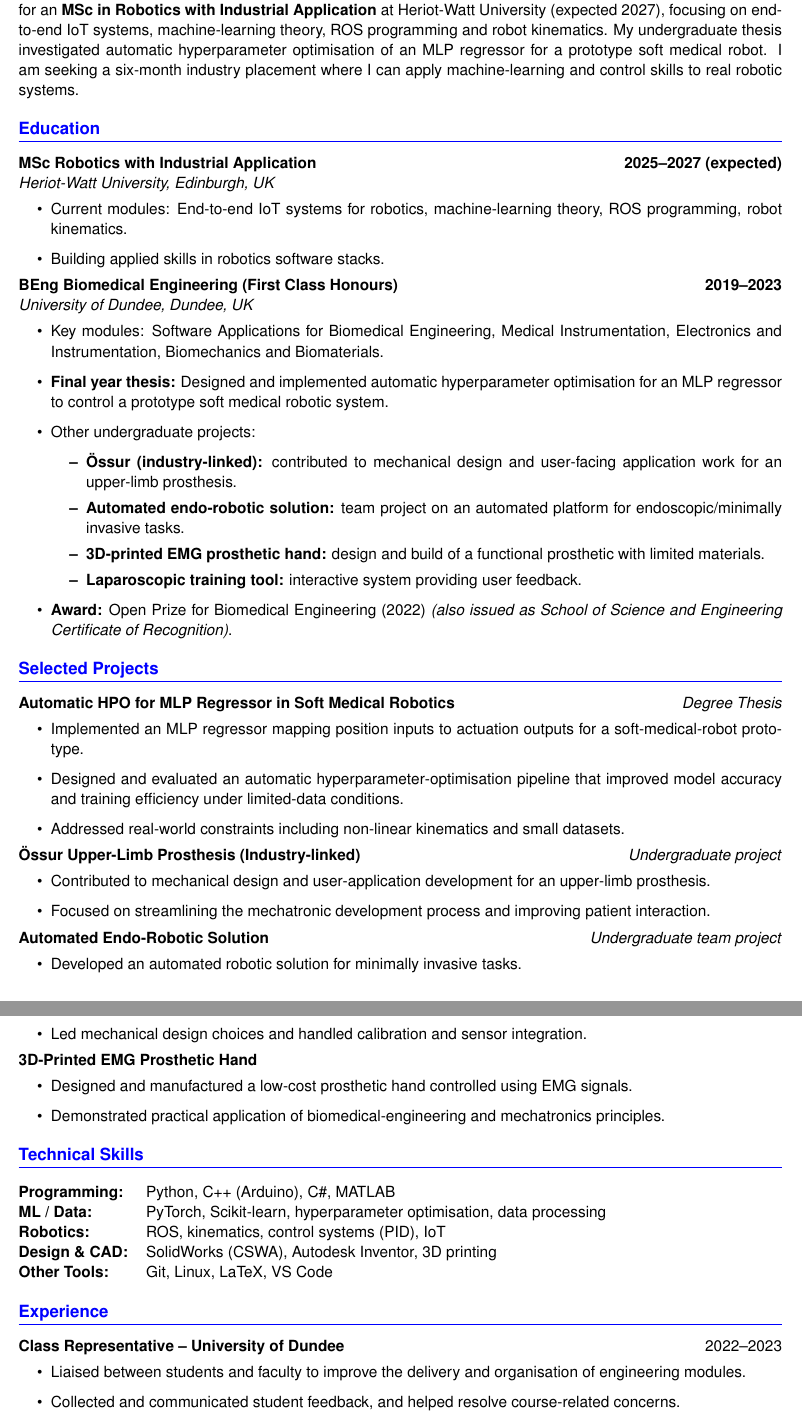
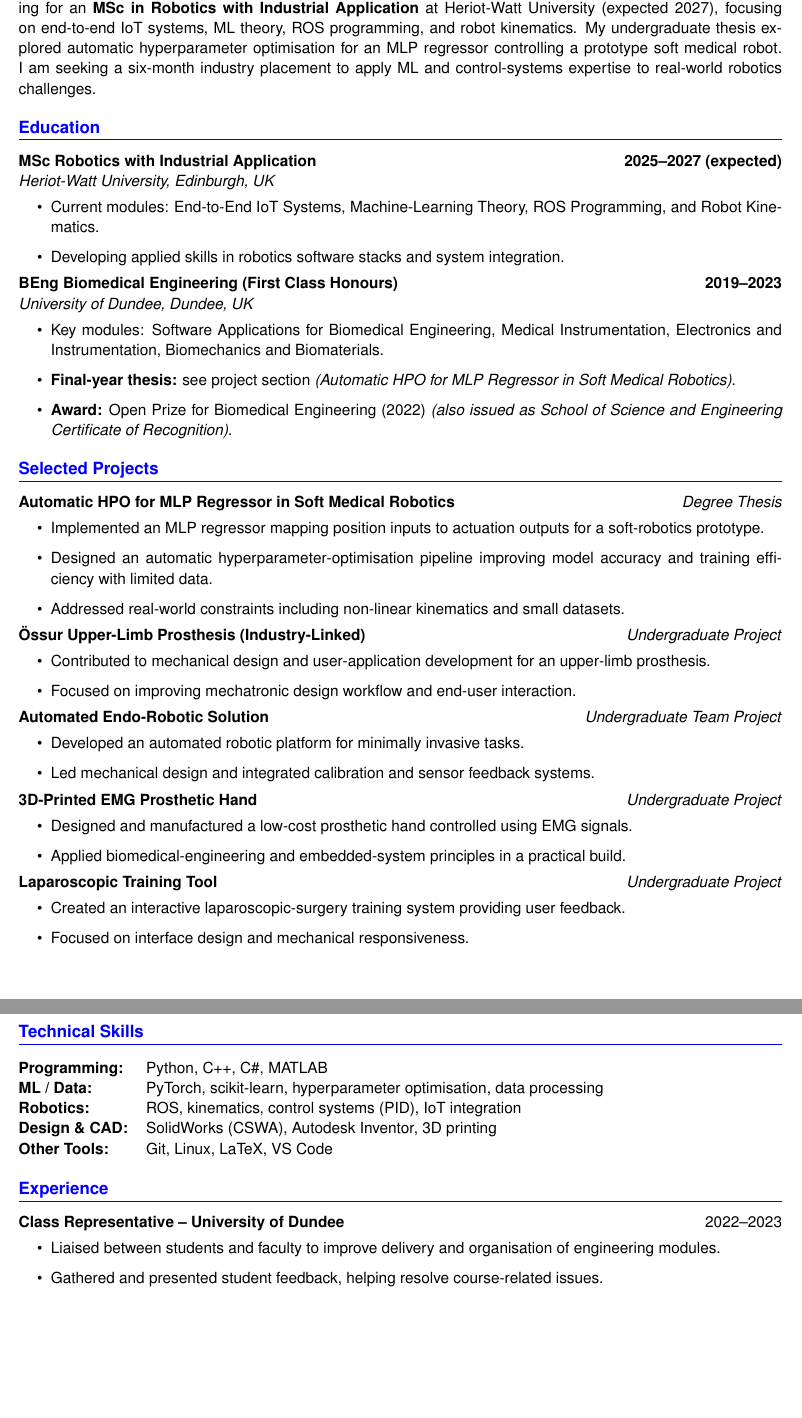
Before and after one commit to Luk446/LaTexCV, a LaTeX CV (cv.tex): two parts of pages 1 and 2 of 2, joined at a grey line, cut so that both start at the same text, the shorter picture padded with empty space. Compiled offline with pdfLaTeX.

Commit message:
move around

```diff
--- a/cv.tex
+++ b/cv.tex
@@ -18,20 +16,18 @@
 \usepackage[a4paper,margin=1.7cm]{geometry}
 
 %------------------ Formatting ------------------%
-
 \setlength{\parskip}{2pt}
 \setlength{\parindent}{0pt}
-\renewcommand{\baselinestretch}{0.97} % compress line spacing
+\renewcommand{\baselinestretch}{0.97}
 \titleformat{\section}{\large\bfseries\color{blue}}{}{0em}{}[\titlerule]
 \titleformat{\subsection}{\normalsize\bfseries}{}{0em}{}[]
-\setlist[itemize]{left=1.2em, itemsep=2pt, topsep=2pt} % tight bullet points
+\setlist[itemize]{left=1.2em, itemsep=2pt, topsep=2pt}
 
-% section title spacing
-\titlespacing*{\section}{0pt}{10pt plus 2pt minus 2pt}{8pt}  % tighter before/after sections
+% Section title spacing
+\titlespacing*{\section}{0pt}{10pt plus 2pt minus 2pt}{8pt}
 \titlespacing*{\subsection}{0pt}{8pt plus 1pt minus 1pt}{6pt}
 
 %------------------ Header ------------------%
-
 \begin{document}
 \begin{center}
     {\LARGE \textbf{Luke Edgecombe}} \\[4pt]
@@ -43,84 +39,78 @@
 \vspace{0.3cm}
 
 %========================================================%
-
 \section*{About Me}
-Robotics and machine-learning engineer with a background in biomedical engineering. I am currently studying for an \textbf{MSc in Robotics with Industrial Application} at Heriot-Watt University (expected 2027), focusing on end-to-end IoT systems, machine-learning theory, ROS programming and robot kinematics. My undergraduate thesis investigated automatic hyperparameter optimisation of an MLP regressor for a prototype soft medical robot. I am seeking a six-month industry placement where I can apply machine-learning and control skills to real robotic systems.
+Robotics and machine-learning engineer with a background in biomedical engineering. I am currently studying for an \textbf{MSc in Robotics with Industrial Application} at Heriot-Watt University (expected 2027), focusing on end-to-end IoT systems, ML theory, ROS programming, and robot kinematics. My undergraduate thesis explored automatic hyperparameter optimisation for an MLP regressor controlling a prototype soft medical robot. I am seeking a six-month industry placement to apply ML and control-systems expertise to real-world robotics challenges.
 
 %========================================================%
-
 \section*{Education}
 
 \textbf{MSc Robotics with Industrial Application} \hfill \textbf{2025--2027 (expected)}\\
-    \textit{Heriot-Watt University, Edinburgh, UK}
+\textit{Heriot-Watt University, Edinburgh, UK}
 \begin{itemize}
-    \item Current modules: End-to-end IoT systems for robotics, machine-learning theory, ROS programming, robot kinematics.
-    \item Building applied skills in robotics software stacks.
+    \item Current modules: End-to-End IoT Systems, Machine-Learning Theory, ROS Programming, and Robot Kinematics.
+    \item Developing applied skills in robotics software stacks and system integration.
 \end{itemize}
 
 \textbf{BEng Biomedical Engineering (First Class Honours)} \hfill \textbf{2019--2023}\\
 \textit{University of Dundee, Dundee, UK}
 \begin{itemize}
     \item Key modules: Software Applications for Biomedical Engineering, Medical Instrumentation, Electronics and Instrumentation, Biomechanics and Biomaterials.
-    \item \textbf{Final year thesis:} Designed and implemented automatic hyperparameter optimisation for an MLP regressor to control a prototype soft medical robotic system.
-    \item Other undergraduate projects:
-    \begin{itemize}
-        \item \textbf{Össur (industry-linked):} contributed to mechanical design and user-facing application work for an upper-limb prosthesis.
-        \item \textbf{Automated endo-robotic solution:} team project on an automated platform for endoscopic/minimally invasive tasks.
-        \item \textbf{3D-printed EMG prosthetic hand:} design and build of a functional prosthetic with limited materials.
-        \item \textbf{Laparoscopic training tool:} interactive system providing user feedback.
-    \end{itemize}
+    \item \textbf{Final-year thesis:} see project section \emph{(Automatic HPO for MLP Regressor in Soft Medical Robotics)}.
     \item \textbf{Award:} Open Prize for Biomedical Engineering (2022) \emph{(also issued as School of Science and Engineering Certificate of Recognition)}.
 \end{itemize}
 
 %========================================================%
-
 \section*{Selected Projects}
 
 \textbf{Automatic HPO for MLP Regressor in Soft Medical Robotics} \hfill \textit{Degree Thesis}
 \begin{itemize}
-    \item Implemented an MLP regressor mapping position inputs to actuation outputs for a soft-medical-robot prototype.
-    \item Designed and evaluated an automatic hyperparameter-optimisation pipeline that improved model accuracy and training efficiency under limited-data conditions.
+    \item Implemented an MLP regressor mapping position inputs to actuation outputs for a soft-robotics prototype.
+    \item Designed an automatic hyperparameter-optimisation pipeline improving model accuracy and training efficiency with limited data.
     \item Addressed real-world constraints including non-linear kinematics and small datasets.
 \end{itemize}
 
-\textbf{Össur Upper-Limb Prosthesis (Industry-linked)} \hfill \textit{Undergraduate project}
+\textbf{Össur Upper-Limb Prosthesis (Industry-Linked)} \hfill \textit{Undergraduate Project}
 \begin{itemize}
     \item Contributed to mechanical design and user-application development for an upper-limb prosthesis.
-    \item Focused on streamlining the mechatronic development process and improving patient interaction.
+    \item Focused on improving mechatronic design workflow and end-user interaction.
 \end{itemize}
 
-\textbf{Automated Endo-Robotic Solution} \hfill \textit{Undergraduate team project}
+\textbf{Automated Endo-Robotic Solution} \hfill \textit{Undergraduate Team Project}
 \begin{itemize}
-    \item Developed an automated robotic solution for minimally invasive tasks.
-    \item Led mechanical design choices and handled calibration and sensor integration.
+    \item Developed an automated robotic platform for minimally invasive tasks.
+    \item Led mechanical design and integrated calibration and sensor feedback systems.
 \end{itemize}
 
-\textbf{3D-Printed EMG Prosthetic Hand}
+\textbf{3D-Printed EMG Prosthetic Hand} \hfill \textit{Undergraduate Project}
 \begin{itemize}
     \item Designed and manufactured a low-cost prosthetic hand controlled using EMG signals.
-    \item Demonstrated practical application of biomedical-engineering and mechatronics principles.
+    \item Applied biomedical-engineering and embedded-system principles in a practical build.
+\end{itemize}
+
+\textbf{Laparoscopic Training Tool} \hfill \textit{Undergraduate Project}
+\begin{itemize}
+    \item Created an interactive laparoscopic-surgery training system providing user feedback.
+    \item Focused on interface design and mechanical responsiveness.
 \end{itemize}
 
 %========================================================%
-
 \section*{Technical Skills}
 
 \begin{tabular}{@{}ll}
-\textbf{Programming:} & Python, C++ (Arduino), C\#, MATLAB \\
-\textbf{ML / Data:} & PyTorch, Scikit-learn, hyperparameter optimisation, data processing \\
-\textbf{Robotics:} & ROS, kinematics, control systems (PID), IoT \\
+\textbf{Programming:} & Python, C++, C\#, MATLAB \\
+\textbf{ML / Data:} & PyTorch, scikit-learn, hyperparameter optimisation, data processing \\
+\textbf{Robotics:} & ROS, kinematics, control systems (PID), IoT integration \\
 \textbf{Design \& CAD:} & SolidWorks (CSWA), Autodesk Inventor, 3D printing \\
 \textbf{Other Tools:} & Git, Linux, LaTeX, VS Code
 \end{tabular}
 
 %========================================================%
-
 \section*{Experience}
 
 \textbf{Class Representative – University of Dundee} \hfill 2022--2023
 \begin{itemize}
-    \item Liaised between students and faculty to improve the delivery and organisation of engineering modules.
-    \item Collected and communicated student feedback, and helped resolve course-related concerns.
+    \item Liaised between students and faculty to improve delivery and organisation of engineering modules.
+    \item Gathered and presented student feedback, helping resolve course-related issues.
 \end{itemize}
 
```
Also changed, not shown: cv.tex (23 more changed lines), 1 other file.
